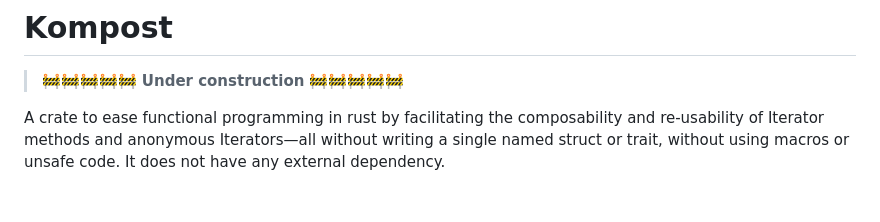
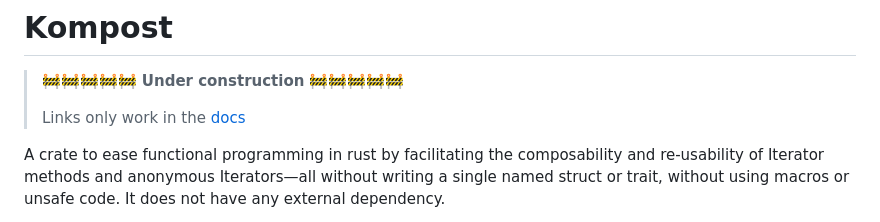
Before and after one commit to StefanUlbrich/kompost, a Markdown page: Readme.md, the part around one of its changes. Drawn GitHub-style; blank space fills up the shorter version.

Commit message:
Add link to docs

```diff
--- a/Readme.md
+++ b/Readme.md
@@ -1,6 +1,8 @@
 # Kompost
 
 > 🚧🚧🚧🚧🚧 **Under construction** 🚧🚧🚧🚧🚧
+>
+> Links only work in the [docs](https://stefanulbrich.github.io/kompost/kompost)
 
 A crate to ease functional programming in rust by facilitating
 the composability and re-usability of Iterator methods and anonymous
```
Also changed, not shown: other parts of Readme.md (+11 -5 lines).
